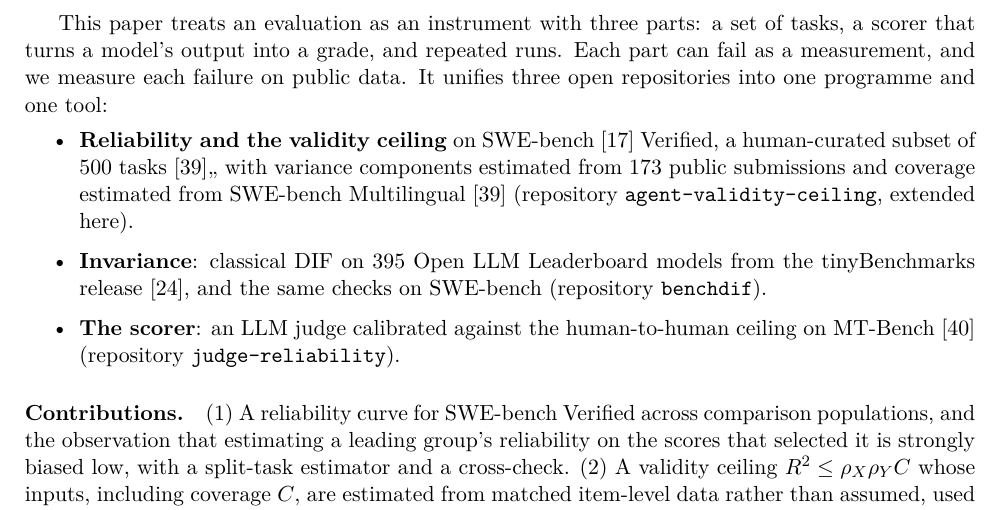
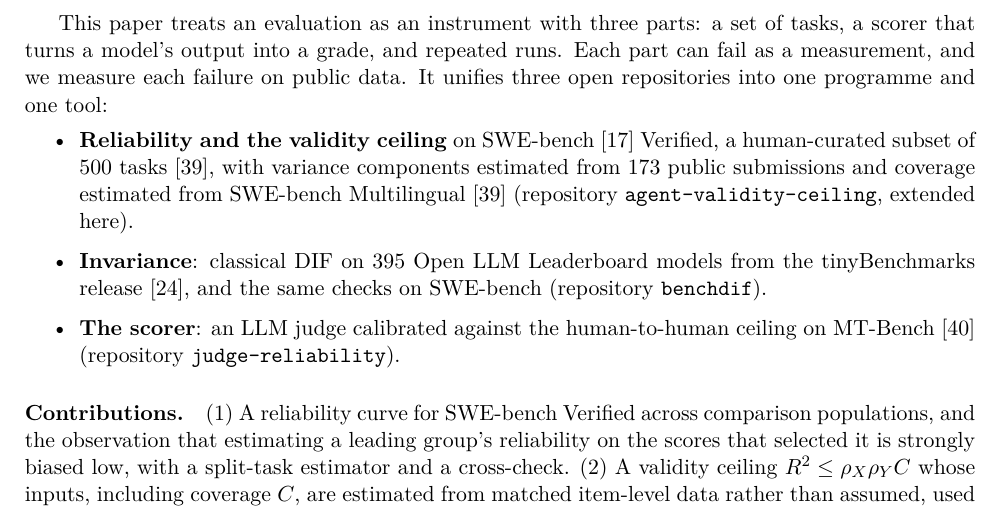
Before and after one commit to abhaymettu/benchmeasure, a LaTeX paper (paper/benchmeasure.tex): part of page 2 of 12, cut so that both start at the same text. Compiled offline with pdfLaTeX.

Commit message:
Paper: drop a doubled comma

```diff
--- a/paper/benchmeasure.tex
+++ b/paper/benchmeasure.tex
@@ -35,7 +35,7 @@ Every leaderboard comparison carries three silent assumptions. The first is that
 
 This paper treats an evaluation as an instrument with three parts: a set of tasks, a scorer that turns a model's output into a grade, and repeated runs. Each part can fail as a measurement, and we measure each failure on public data. It unifies three open repositories into one programme and one tool:
 \begin{itemize}
-\item \textbf{Reliability and the validity ceiling} on SWE-bench \citep{jimenez2024swebench} Verified, a human-curated subset of 500 tasks \citep{yang2025swesmith},, with variance components estimated from 173 public submissions and coverage estimated from SWE-bench Multilingual \citep{yang2025swesmith} (repository \texttt{agent-validity-ceiling}, extended here).
+\item \textbf{Reliability and the validity ceiling} on SWE-bench \citep{jimenez2024swebench} Verified, a human-curated subset of 500 tasks \citep{yang2025swesmith}, with variance components estimated from 173 public submissions and coverage estimated from SWE-bench Multilingual \citep{yang2025swesmith} (repository \texttt{agent-validity-ceiling}, extended here).
 \item \textbf{Invariance}: classical DIF on 395 Open LLM Leaderboard models from the tinyBenchmarks release \citep{polo2024tinybenchmarks}, and the same checks on SWE-bench (repository \texttt{benchdif}).
 \item \textbf{The scorer}: an LLM judge calibrated against the human-to-human ceiling on MT-Bench \citep{zheng2023judging} (repository \texttt{judge-reliability}).
 \end{itemize}
```
Also changed, not shown: paper/benchmeasure.pdf.
